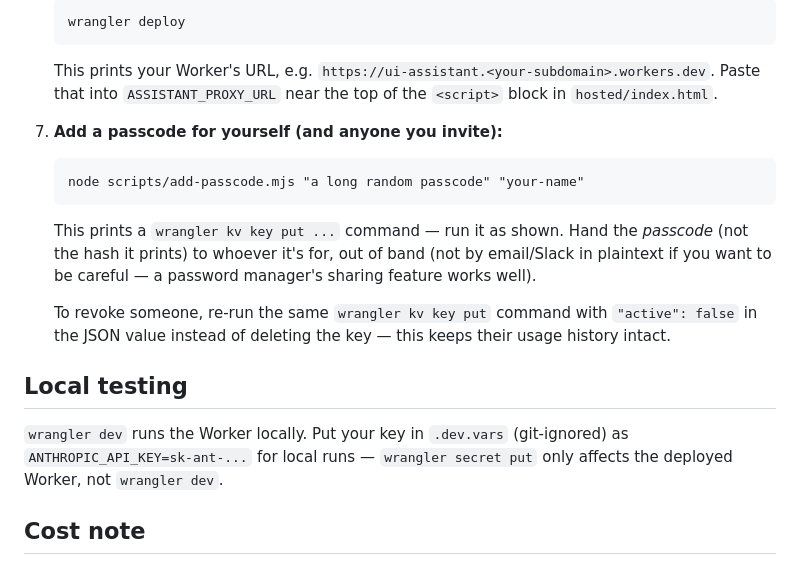
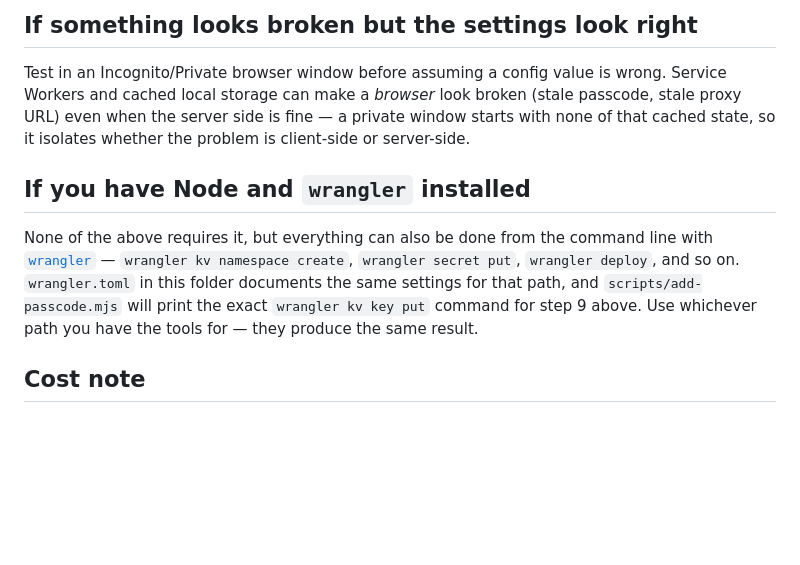
Before and after one commit to laustenfaund/UI, a Markdown page: worker/README.md, the part around one of its changes. GitHub-like rendering; blank space fills up the shorter version.

````diff
--- a/worker/README.md
+++ b/worker/README.md
@@ -69,33 +129,21 @@ Requires a Cloudflare account (free tier is enough) and
 
-   ```
-   wrangler deploy
-   ```
+## If something looks broken but the settings look right
 
-   This prints your Worker's URL, e.g.
-   `https://ui-assistant.<your-subdomain>.workers.dev`. Paste that into
-   `ASSISTANT_PROXY_URL` near the top of the `<script>` block in
-   `hosted/index.html`.
+Test in an Incognito/Private browser window before assuming a config
+value is wrong. Service Workers and cached local storage can make a
+*browser* look broken (stale passcode, stale proxy URL) even when the
+server side is fine — a private window starts with none of that cached
+state, so it isolates whether the problem is client-side or server-side.
 
-7. **Add a passcode for yourself (and anyone you invite):**
+## If you have Node and `wrangler` installed
 
-   ```
-   node scripts/add-passcode.mjs "a long random passcode" "your-name"
-   ```
-
-   This prints a `wrangler kv key put ...` command — run it as shown. Hand
-   the *passcode* (not the hash it prints) to whoever it's for, out of
-   band (not by email/Slack in plaintext if you want to be careful — a
-   password manager's sharing feature works well).
-
-   To revoke someone, re-run the same `wrangler kv key put` command with
-   `"active": false` in the JSON value instead of deleting the key — this
-   keeps their usage history intact.
-
-## Local testing
-
-`wrangler dev` runs the Worker locally. Put your key in `.dev.vars`
-(git-ignored) as `ANTHROPIC_API_KEY=sk-ant-...` for local runs — `wrangler
-secret put` only affects the deployed Worker, not `wrangler dev`.
+None of the above requires it, but everything can also be done from the
+command line with [`wrangler`](https://developers.cloudflare.com/workers/wrangler/)
+— `wrangler kv namespace create`, `wrangler secret put`,
+`wrangler deploy`, and so on. `wrangler.toml` in this folder documents
+the same settings for that path, and `scripts/add-passcode.mjs` will
+print the exact `wrangler kv key put` command for step 9 above. Use
+whichever path you have the tools for — they produce the same result.
 
 ## Cost note
 
````
Also changed, not shown: other parts of worker/README.md (+90 -30 lines).
